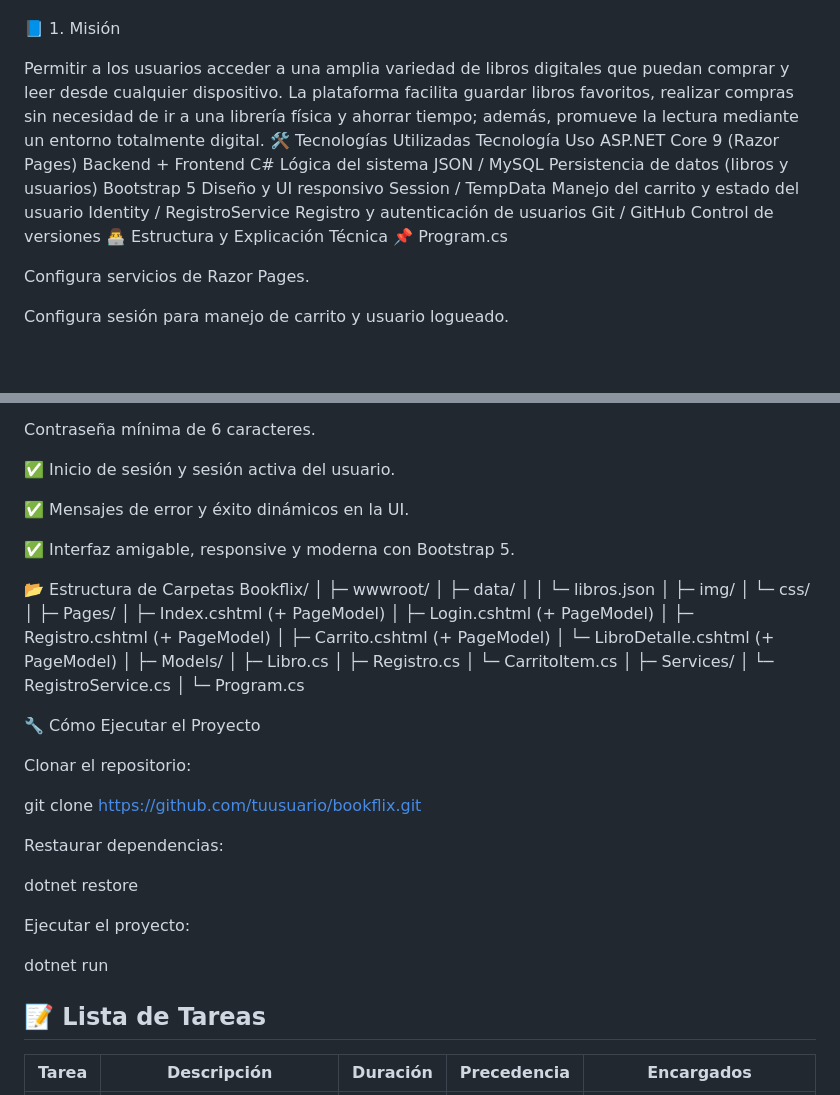
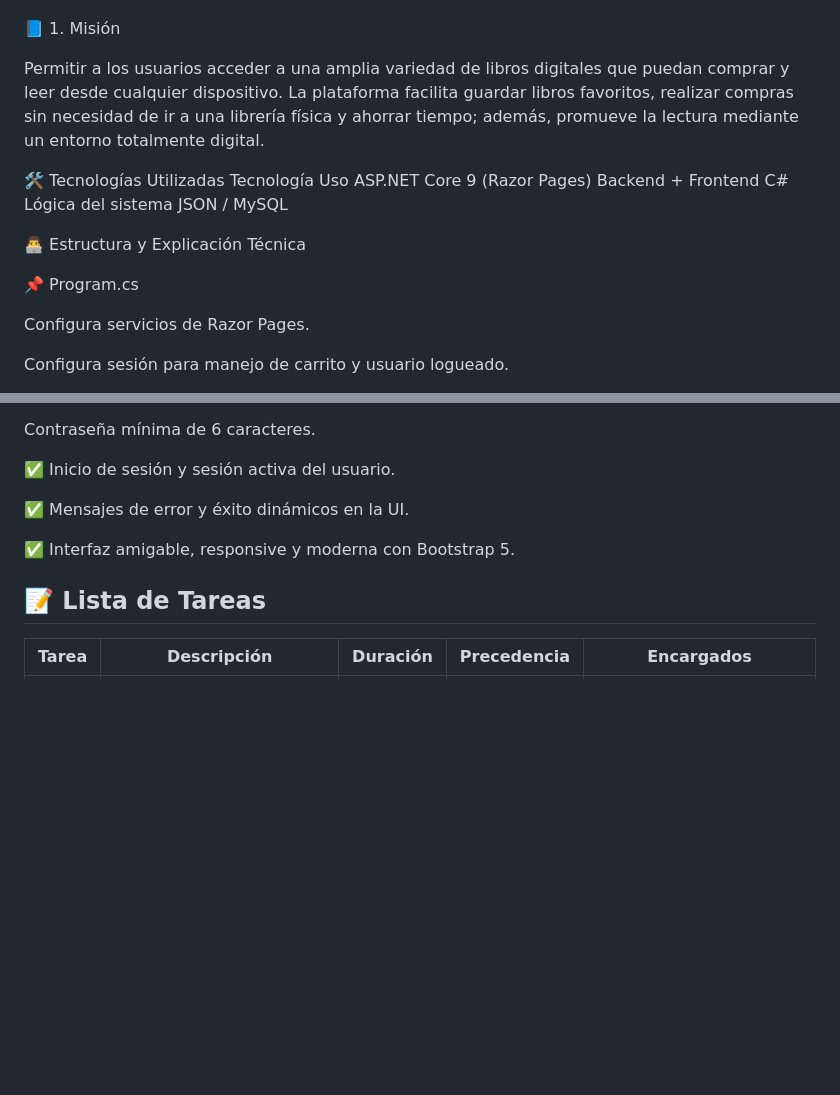
Before and after one commit to Supreme1671/TpProyecto, a Markdown page: README.md, 2 parts joined by grey strips. GitHub-like rendering; blank space fills up the shorter version.

Commit message:
Mejoras
Removed folder structure and project execution instructions from README.

```diff
--- a/README.md
+++ b/README.md
@@ -11,16 +11,15 @@
 📘 1. Misión
 
 Permitir a los usuarios acceder a una amplia variedad de libros digitales que puedan comprar y leer desde cualquier dispositivo. La plataforma facilita guardar libros favoritos, realizar compras sin necesidad de ir a una librería física y ahorrar tiempo; además, promueve la lectura mediante un entorno totalmente digital.
+
 🛠️ Tecnologías Utilizadas
 Tecnología	Uso
 ASP.NET Core 9 (Razor Pages)	Backend + Frontend
 C#	Lógica del sistema
-JSON / MySQL	Persistencia de datos (libros y usuarios)
-Bootstrap 5	Diseño y UI responsivo
-Session / TempData	Manejo del carrito y estado del usuario
-Identity / RegistroService	Registro y autenticación de usuarios
-Git / GitHub	Control de versiones
+JSON / MySQL
+
 👨‍💻 Estructura y Explicación Técnica
+
 📌 Program.cs
 
 Configura servicios de Razor Pages.
@@ -91,49 +90,6 @@ Contraseña mínima de 6 caracteres.
 
 ✅ Interfaz amigable, responsive y moderna con Bootstrap 5.
 
-📂 Estructura de Carpetas
-Bookflix/
-│
-├─ wwwroot/
-│   ├─ data/
-│   │   └─ libros.json
-│   ├─ img/
-│   └─ css/
-│
-├─ Pages/
-│   ├─ Index.cshtml (+ PageModel)
-│   ├─ Login.cshtml (+ PageModel)
-│   ├─ Registro.cshtml (+ PageModel)
-│   ├─ Carrito.cshtml (+ PageModel)
-│   └─ LibroDetalle.cshtml (+ PageModel)
-│
-├─ Models/
-│   ├─ Libro.cs
-│   ├─ Registro.cs
-│   └─ CarritoItem.cs
-│
-├─ Services/
-│   └─ RegistroService.cs
-│
-└─ Program.cs
-
-🔧 Cómo Ejecutar el Proyecto
-
-Clonar el repositorio:
-
-git clone https://github.com/tuusuario/bookflix.git
-
-
-Restaurar dependencias:
-
-dotnet restore
-
-
-Ejecutar el proyecto:
-
-dotnet run
-
-
 ## 📝 Lista de Tareas
 
 | Tarea | Descripción | Duración | Precedencia | Encargados |
```
